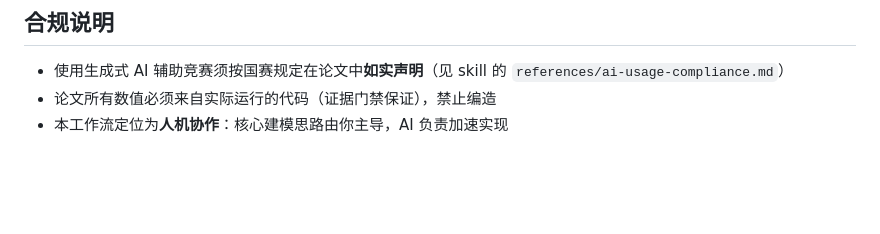
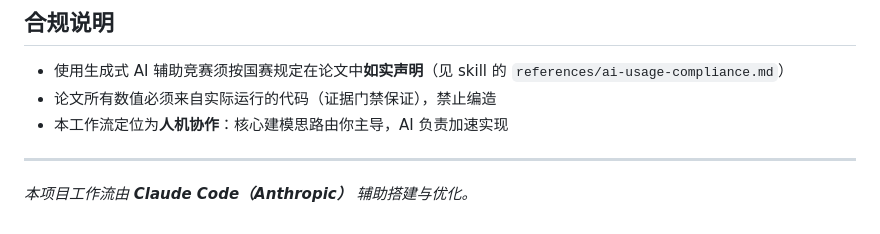
Before and after one commit to KumnXi/math_work, a Markdown page: README.md, the part around the change. Drawn GitHub-style; blank space fills up the shorter version.

Commit message:
docs: README 增加 Claude Code 署名
Co-authored-by: Claude <noreply@anthropic.com>

```diff
--- a/README.md
+++ b/README.md
@@ -110,3 +110,7 @@ solve/<赛题名>/output/
 - 使用生成式 AI 辅助竞赛须按国赛规定在论文中**如实声明**（见 skill 的 `references/ai-usage-compliance.md`）
 - 论文所有数值必须来自实际运行的代码（证据门禁保证），禁止编造
 - 本工作流定位为**人机协作**：核心建模思路由你主导，AI 负责加速实现
+
+---
+
+*本项目工作流由 **Claude Code（Anthropic）** 辅助搭建与优化。*
```
